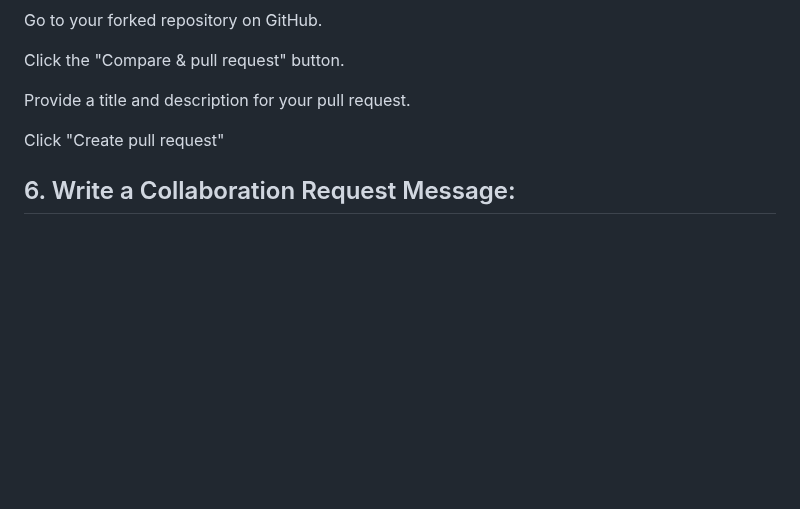
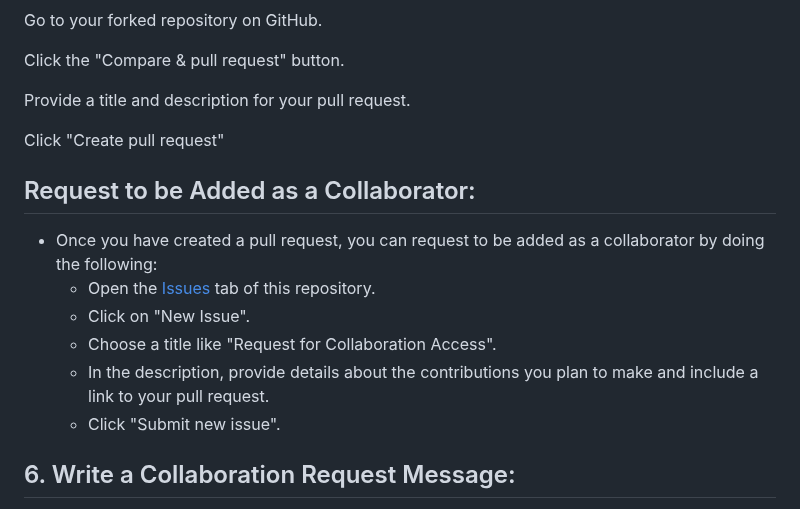
Before and after one commit to SonawaneAshwini/Simple-Python-Mini-Projects, a Markdown page: README.md, the part around the change. Drawn GitHub-style; blank space fills up the shorter version.

```diff
--- a/README.md
+++ b/README.md
@@ -167,6 +167,15 @@ Provide a title and description for your pull request.
 
 Click "Create pull request"
 
+## Request to be Added as a Collaborator:
+   - Once you have created a pull request, you can request to be added as a collaborator by doing the following:
+     - Open the [Issues](../../issues) tab of this repository.
+     - Click on "New Issue".
+     - Choose a title like "Request for Collaboration Access".
+     - In the description, provide details about the contributions you plan to make and include a link to your pull request.
+     - Click "Submit new issue".
+
+
 ## 6. Write a Collaboration Request Message:
 
 In your pull request description, explain your changes and express your interest in further collaboration.
```
